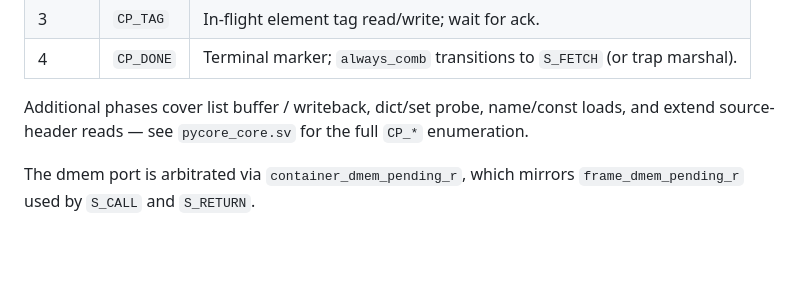
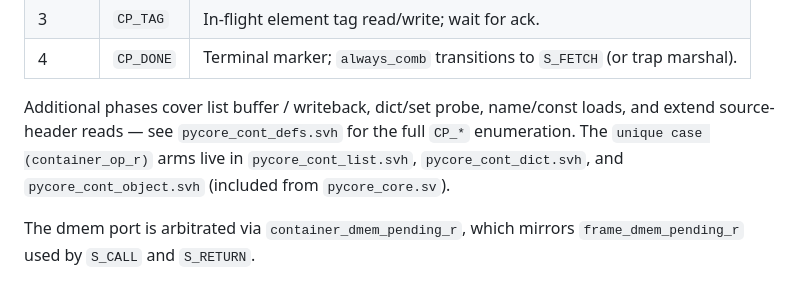
Before and after one commit to ColtonHarris999/Python-CPU, a Markdown page: pycore/docs/architecture.md, the part around the change. GitHub-like rendering; blank space fills up the shorter version.

Commit message:
docs(pycore): note S_CONTAINER include partition in architecture
Co-authored-by: Colton Harris <ColtonHarris999@users.noreply.github.com>

```diff
--- a/pycore/docs/architecture.md
+++ b/pycore/docs/architecture.md
@@ -772,8 +772,10 @@ selector `container_op_r` is likewise 6-bit). Shared phases include:
 | 4 | `CP_DONE` | Terminal marker; `always_comb` transitions to `S_FETCH` (or trap marshal). |
 
 Additional phases cover list buffer / writeback, dict/set probe, name/const
-loads, and extend source-header reads — see `pycore_core.sv` for the full
-`CP_*` enumeration.
+loads, and extend source-header reads — see `pycore_cont_defs.svh` for the
+full `CP_*` enumeration. The `unique case (container_op_r)` arms live in
+`pycore_cont_list.svh`, `pycore_cont_dict.svh`, and `pycore_cont_object.svh`
+(included from `pycore_core.sv`).
 
 The dmem port is arbitrated via `container_dmem_pending_r`, which mirrors
 `frame_dmem_pending_r` used by `S_CALL` and `S_RETURN`.
```
